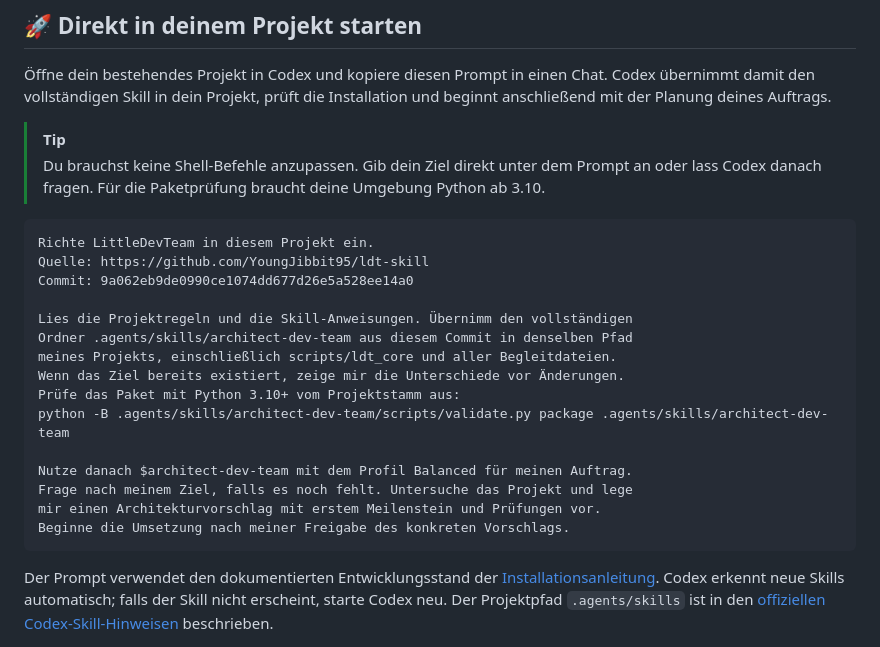
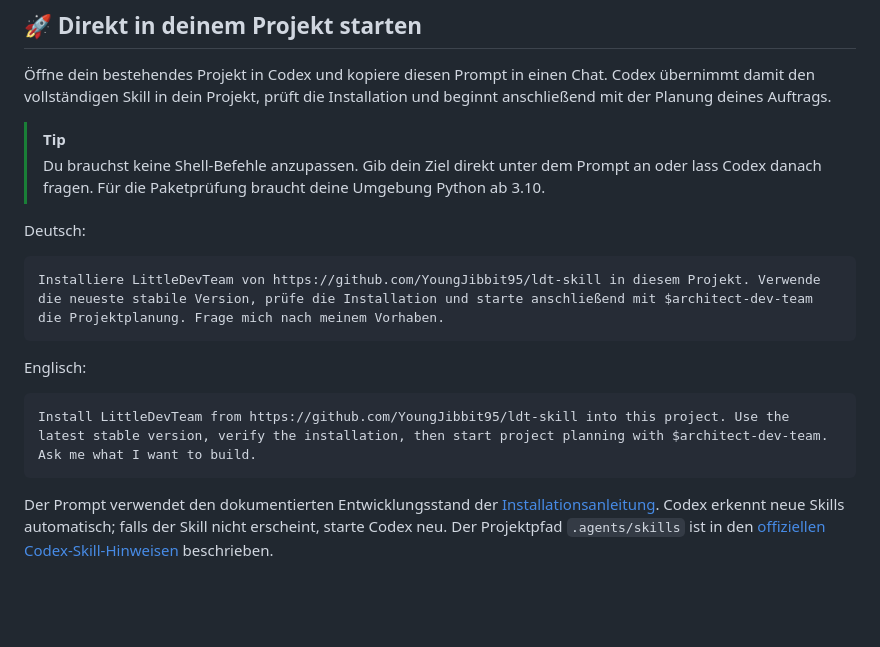
Before and after one commit to YoungJibbit95/ldt-skill, a Markdown page: README.md, the part around the change. Rendered like a GitHub page; blank space fills up the shorter version.

Commit message:
Revise LittleDevTeam installation instructions in README
Updated installation instructions for LittleDevTeam in both German and English sections.

````diff
--- a/README.md
+++ b/README.md
@@ -59,22 +59,15 @@
 > [!TIP]
 > Du brauchst keine Shell-Befehle anzupassen. Gib dein Ziel direkt unter dem Prompt an oder lass Codex danach fragen. Für die Paketprüfung braucht deine Umgebung Python ab 3.10.
 
+Deutsch:
+
 ```text
-Richte LittleDevTeam in diesem Projekt ein.
-Quelle: https://github.com/YoungJibbit95/ldt-skill
-Commit: 9a062eb9de0990ce1074dd677d26e5a528ee14a0
+Installiere LittleDevTeam von https://github.com/YoungJibbit95/ldt-skill in diesem Projekt. Verwende die neueste stabile Version, prüfe die Installation und starte anschließend mit $architect-dev-team die Projektplanung. Frage mich nach meinem Vorhaben.
+```
 
-Lies die Projektregeln und die Skill-Anweisungen. Übernimm den vollständigen
-Ordner .agents/skills/architect-dev-team aus diesem Commit in denselben Pfad
-meines Projekts, einschließlich scripts/ldt_core und aller Begleitdateien.
-Wenn das Ziel bereits existiert, zeige mir die Unterschiede vor Änderungen.
-Prüfe das Paket mit Python 3.10+ vom Projektstamm aus:
-python -B .agents/skills/architect-dev-team/scripts/validate.py package .agents/skills/architect-dev-team
-
-Nutze danach $architect-dev-team mit dem Profil Balanced für meinen Auftrag.
-Frage nach meinem Ziel, falls es noch fehlt. Untersuche das Projekt und lege
-mir einen Architekturvorschlag mit erstem Meilenstein und Prüfungen vor.
-Beginne die Umsetzung nach meiner Freigabe des konkreten Vorschlags.
+Englisch:
+```text
+Install LittleDevTeam from https://github.com/YoungJibbit95/ldt-skill into this project. Use the latest stable version, verify the installation, then start project planning with $architect-dev-team. Ask me what I want to build.
 ```
 
 Der Prompt verwendet den dokumentierten Entwicklungsstand der [Installationsanleitung](https://youngjibbit95.github.io/ldt-skill/de/docs/install/). Codex erkennt neue Skills automatisch; falls der Skill nicht erscheint, starte Codex neu. Der Projektpfad `.agents/skills` ist in den [offiziellen Codex-Skill-Hinweisen](https://learn.chatgpt.com/docs/build-skills) beschrieben.
````
